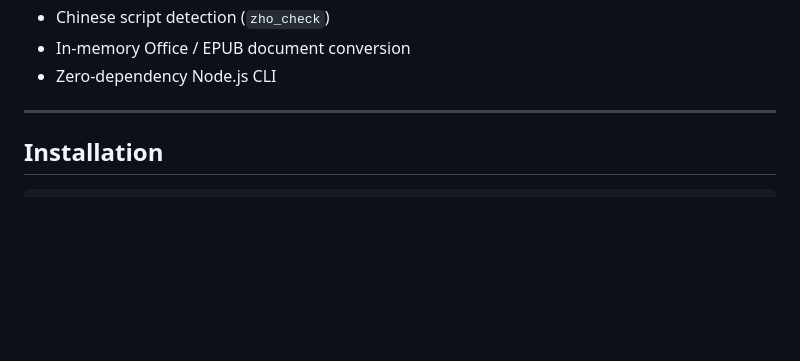
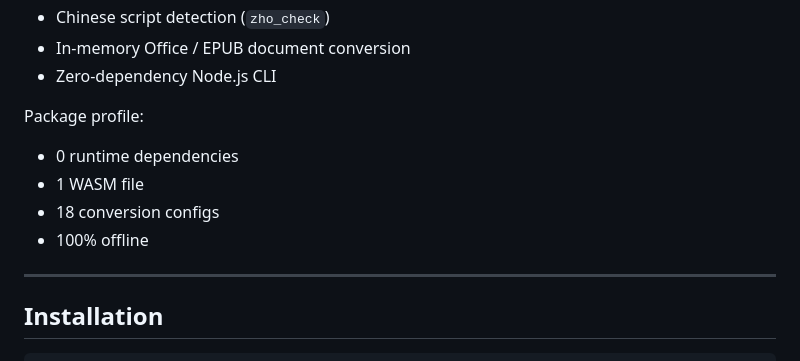
Before and after one commit to laisuk/opencc-fmmseg-wasm, a Markdown page: README.md, the part around the change. Rendered like a GitHub page; blank space fills up the shorter version.

```diff
--- a/README.md
+++ b/README.md
@@ -23,6 +23,13 @@ Features:
 * Chinese script detection (`zho_check`)
 * In-memory Office / EPUB document conversion
 * Zero-dependency Node.js CLI
+
+Package profile:
+
+* 0 runtime dependencies
+* 1 WASM file
+* 18 conversion configs
+* 100% offline
 
 ---
 
```
